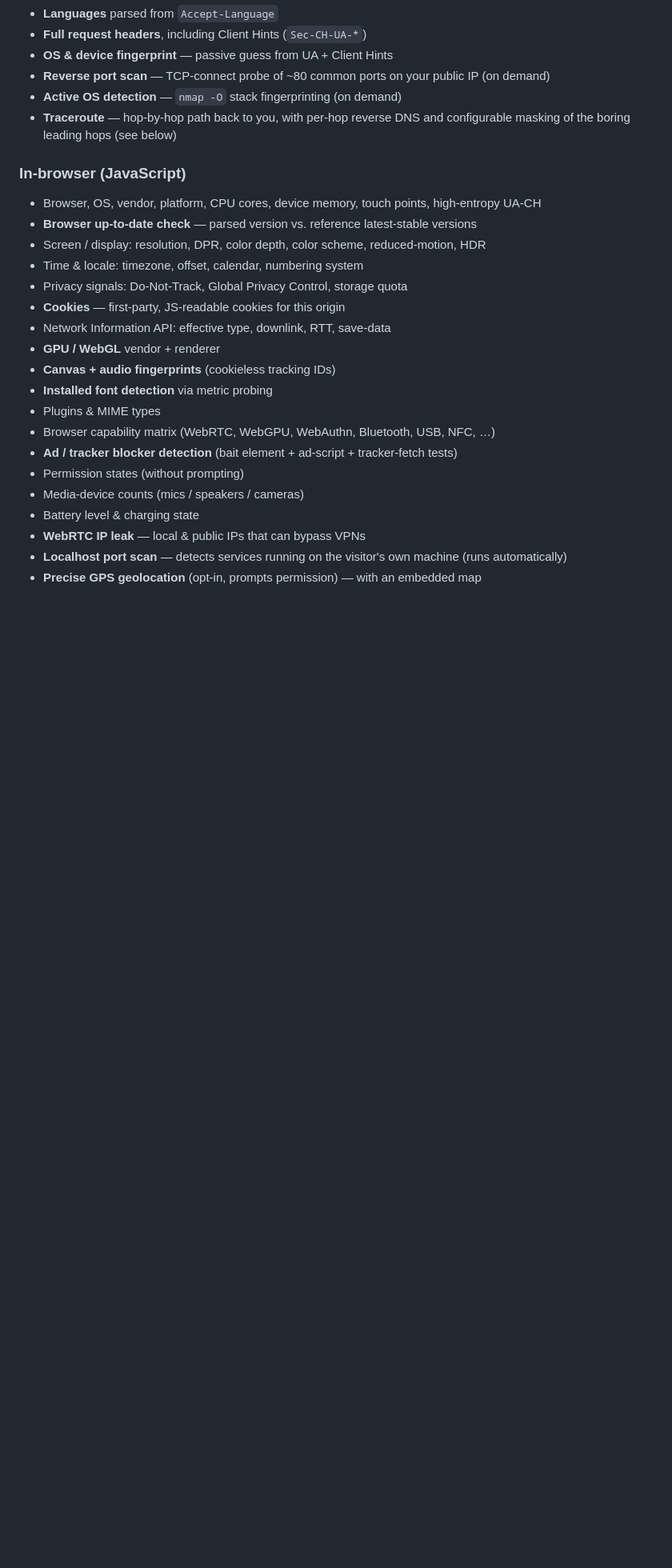
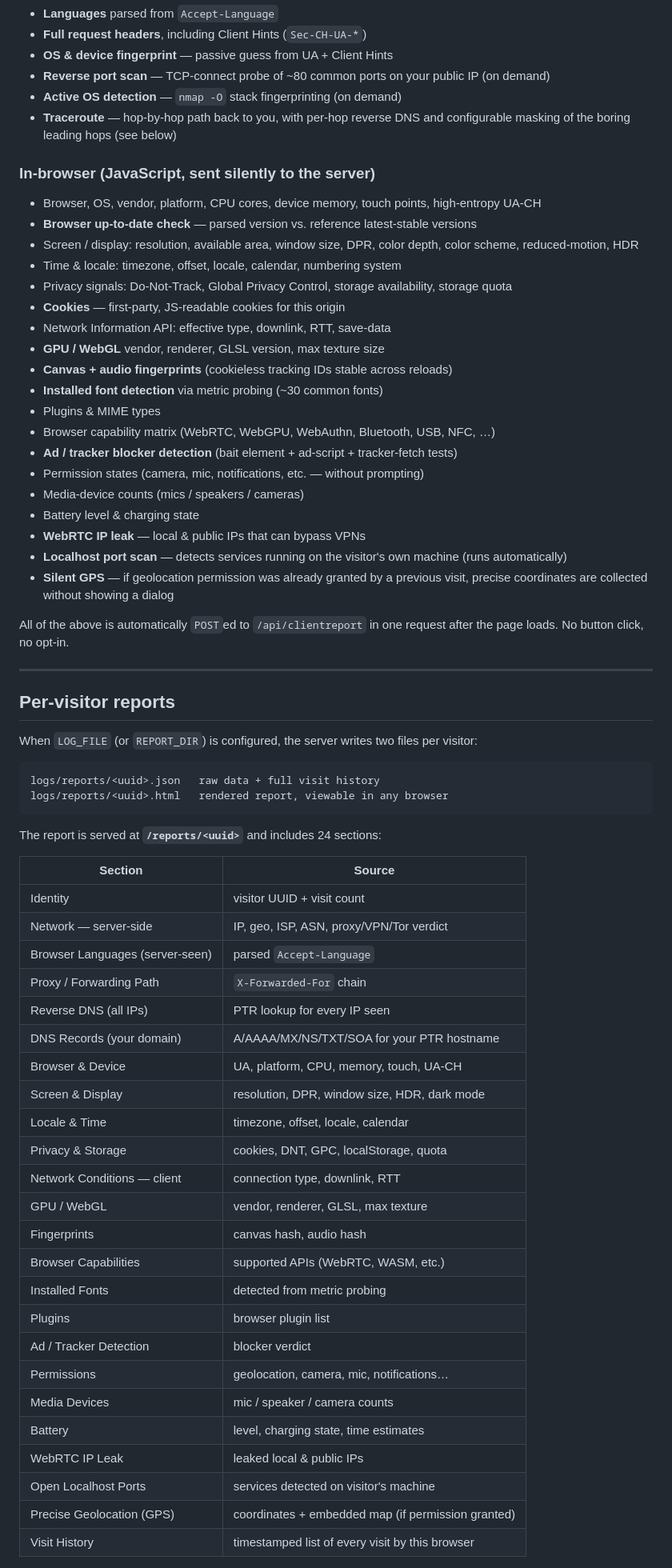
Before and after one commit to sglogger/privacyCheck, a Markdown page: README.md, the part around one of its changes. Shown at 80% size. Drawn GitHub-style; blank space fills up the shorter version.

````diff
--- a/README.md
+++ b/README.md
@@ -33,24 +41,68 @@ Source: <https://github.com/sglogger/privacyCheck>
 - **Traceroute** — hop-by-hop path back to you, with per-hop reverse DNS and
   configurable masking of the boring leading hops (see below)
 
-### In-browser (JavaScript)
+### In-browser (JavaScript, sent silently to the server)
 
 - Browser, OS, vendor, platform, CPU cores, device memory, touch points, high-entropy UA-CH
 - **Browser up-to-date check** — parsed version vs. reference latest-stable versions
-- Screen / display: resolution, DPR, color depth, color scheme, reduced-motion, HDR
-- Time & locale: timezone, offset, calendar, numbering system
-- Privacy signals: Do-Not-Track, Global Privacy Control, storage quota
+- Screen / display: resolution, available area, window size, DPR, color depth, color scheme, reduced-motion, HDR
+- Time & locale: timezone, offset, locale, calendar, numbering system
+- Privacy signals: Do-Not-Track, Global Privacy Control, storage availability, storage quota
 - **Cookies** — first-party, JS-readable cookies for this origin
 - Network Information API: effective type, downlink, RTT, save-data
-- **GPU / WebGL** vendor + renderer
-- **Canvas + audio fingerprints** (cookieless tracking IDs)
-- **Installed font detection** via metric probing
+- **GPU / WebGL** vendor, renderer, GLSL version, max texture size
+- **Canvas + audio fingerprints** (cookieless tracking IDs stable across reloads)
+- **Installed font detection** via metric probing (~30 common fonts)
 - Plugins & MIME types
 - Browser capability matrix (WebRTC, WebGPU, WebAuthn, Bluetooth, USB, NFC, …)
 - **Ad / tracker blocker detection** (bait element + ad-script + tracker-fetch tests)
-- Permission states (without prompting)
+- Permission states (camera, mic, notifications, etc. — without prompting)
 - Media-device counts (mics / speakers / cameras)
 - Battery level & charging state
 - **WebRTC IP leak** — local & public IPs that can bypass VPNs
 - **Localhost port scan** — detects services running on the visitor's own machine (runs automatically)
-- **Precise GPS geolocation** (opt-in, prompts permission) — with an embedded map
+- **Silent GPS** — if geolocation permission was already granted by a previous visit, precise coordinates are collected without showing a dialog
+
+All of the above is automatically `POST`ed to `/api/clientreport` in one request
+after the page loads. No button click, no opt-in.
+
+---
+
+## Per-visitor reports
+
+When `LOG_FILE` (or `REPORT_DIR`) is configured, the server writes two files per visitor:
+
+```text
+logs/reports/<uuid>.json   raw data + full visit history
+logs/reports/<uuid>.html   rendered report, viewable in any browser
+```
+
+The report is served at **`/reports/<uuid>`** and includes 24 sections:
+
+| Section | Source |
+| --- | --- |
+| Identity | visitor UUID + visit count |
+| Network — server-side | IP, geo, ISP, ASN, proxy/VPN/Tor verdict |
+| Browser Languages (server-seen) | parsed `Accept-Language` |
+| Proxy / Forwarding Path | `X-Forwarded-For` chain |
+| Reverse DNS (all IPs) | PTR lookup for every IP seen |
+| DNS Records (your domain) | A/AAAA/MX/NS/TXT/SOA for your PTR hostname |
+| Browser & Device | UA, platform, CPU, memory, touch, UA-CH |
+| Screen & Display | resolution, DPR, window size, HDR, dark mode |
+| Locale & Time | timezone, offset, locale, calendar |
+| Privacy & Storage | cookies, DNT, GPC, localStorage, quota |
+| Network Conditions — client | connection type, downlink, RTT |
+| GPU / WebGL | vendor, renderer, GLSL, max texture |
+| Fingerprints | canvas hash, audio hash |
+| Browser Capabilities | supported APIs (WebRTC, WASM, etc.) |
+| Installed Fonts | detected from metric probing |
+| Plugins | browser plugin list |
+| Ad / Tracker Detection | blocker verdict |
+| Permissions | geolocation, camera, mic, notifications… |
+| Media Devices | mic / speaker / camera counts |
+| Battery | level, charging state, time estimates |
+| WebRTC IP Leak | leaked local & public IPs |
+| Open Localhost Ports | services detected on visitor's machine |
+| Precise Geolocation (GPS) | coordinates + embedded map (if permission granted) |
+| Visit History | timestamped list of every visit by this browser |
+
````
Also changed, not shown: other parts of README.md (+91 -47 lines).
